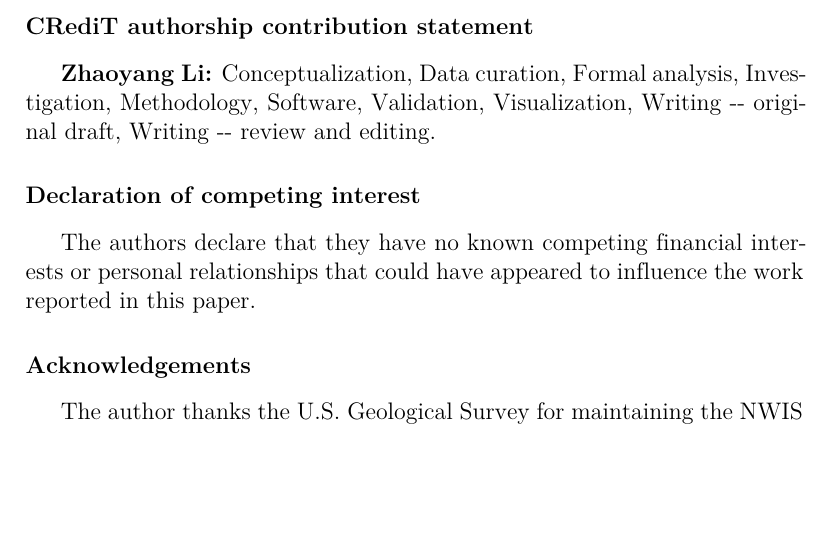
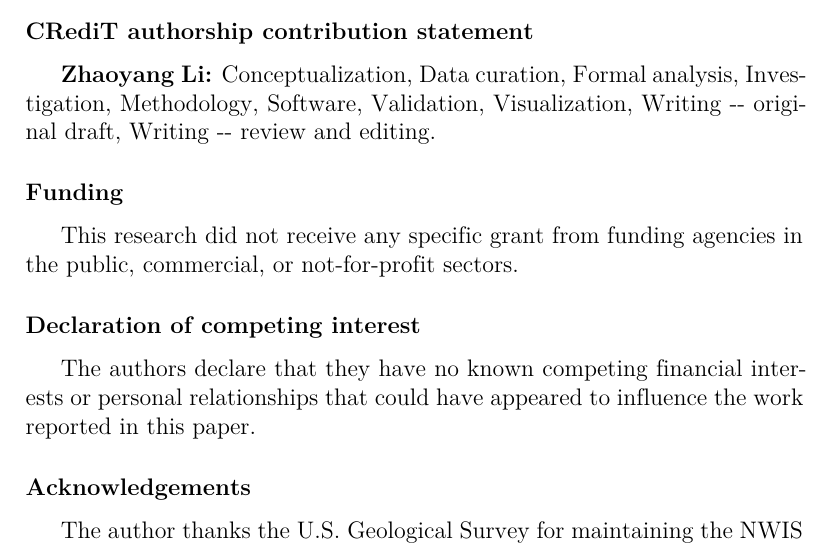
Before and after one commit to L-peak/gwbench, a LaTeX paper (paper/main.tex): part of page 21 of 27, cut so that both start at the same text, the shorter picture padded with empty space. Compiled offline with pdfLaTeX.

Commit message:
Add funding statement
Co-Authored-By: Claude Code <noreply@anthropic.com>

```diff
--- a/paper/main.tex
+++ b/paper/main.tex
@@ -836,6 +836,11 @@ and \href{https://www.kaggle.com/datasets/kkksssaaalzy/gwbench-data}{benchmark d
 Investigation, Methodology, Software, Validation, Visualization, Writing --
 original draft, Writing -- review and editing.
 
+\section*{Funding}
+
+This research did not receive any specific grant from funding agencies in the
+public, commercial, or not-for-profit sectors.
+
 \section*{Declaration of competing interest}
 
 The authors declare that they have no known competing financial interests or
```
